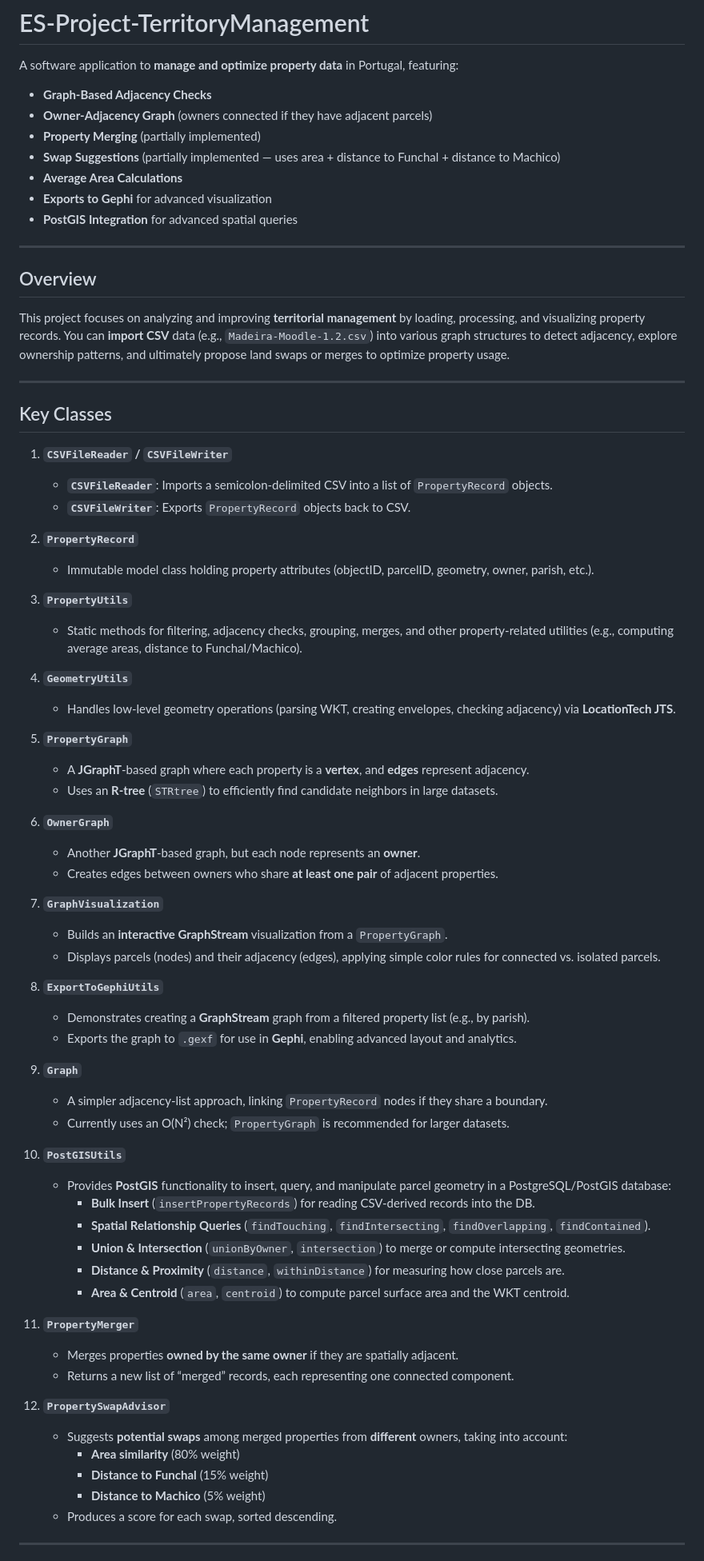
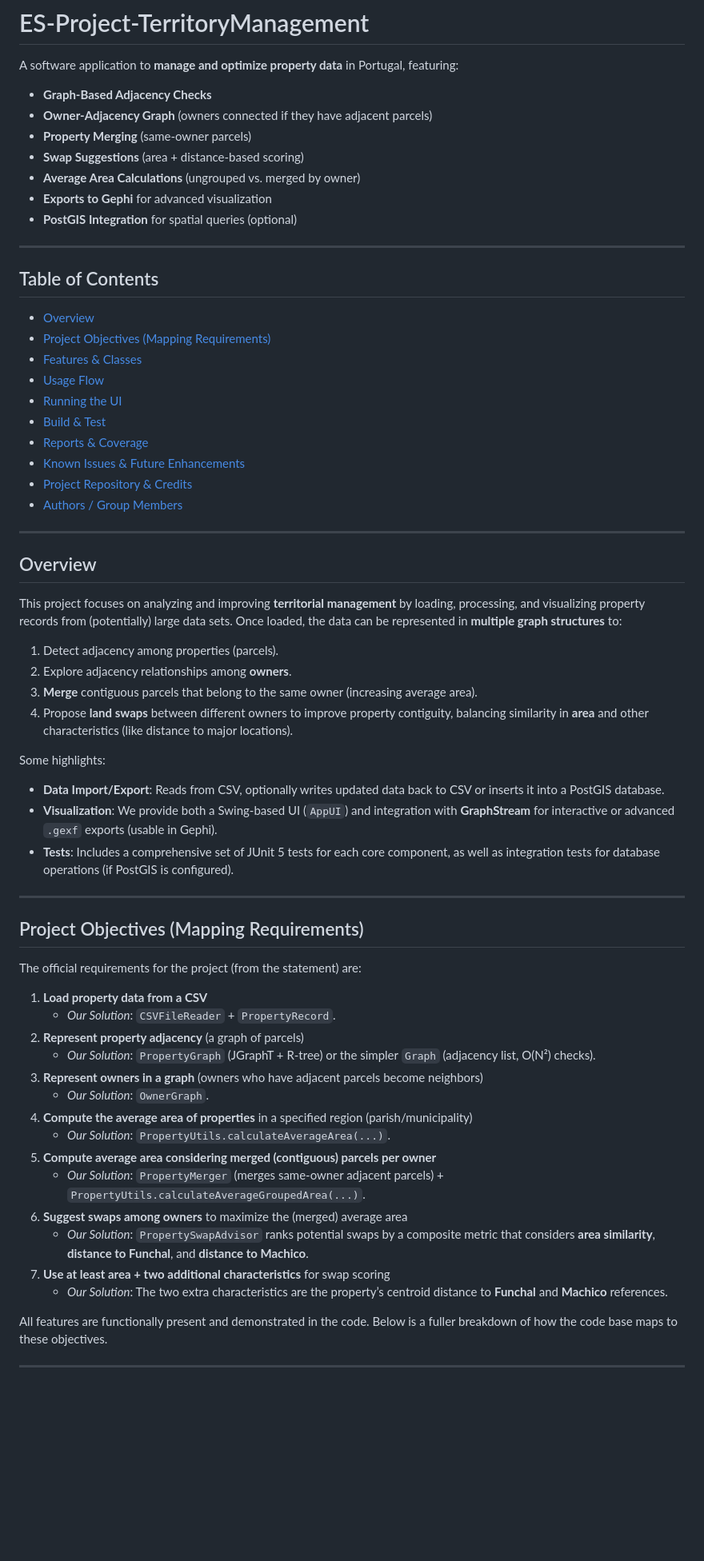
Before and after one commit to joaopgamarques/ES-2024-25-2Sem-GrupoI, a Markdown page: README.md, the part around the change printed below. Shown: that part at 80% size. Drawn GitHub-style; blank space fills up the shorter version.

Commit message:
Final commit: completed all features and requirements. Ready for GestaodoTerritorio-1.0 tag

```diff
--- a/README.md
+++ b/README.md
@@ -4,73 +4,63 @@ A software application to **manage and optimize property data** in Portugal, fea
 
 - **Graph-Based Adjacency Checks**
 - **Owner-Adjacency Graph** (owners connected if they have adjacent parcels)
-- **Property Merging** (partially implemented)
-- **Swap Suggestions** (partially implemented — uses area + distance to Funchal + distance to Machico)
-- **Average Area Calculations**
+- **Property Merging** (same-owner parcels)
+- **Swap Suggestions** (area + distance-based scoring)
+- **Average Area Calculations** (ungrouped vs. merged by owner)
 - **Exports to Gephi** for advanced visualization
-- **PostGIS Integration** for advanced spatial queries
+- **PostGIS Integration** for spatial queries (optional)
+
+---
+
+## Table of Contents
+- [Overview](#overview)
+- [Project Objectives (Mapping Requirements)](#project-objectives-mapping-requirements)
+- [Features & Classes](#features--classes)
+- [Usage Flow](#usage-flow)
+- [Running the UI](#running-the-ui)
+- [Build & Test](#build--test)
+- [Reports & Coverage](#reports--coverage)
+- [Known Issues & Future Enhancements](#known-issues--future-enhancements)
+- [Project Repository & Credits](#project-repository--credits)
+- [Authors / Group Members](#authors--group-members)
 
 ---
 
 ## Overview
+This project focuses on analyzing and improving **territorial management** by loading, processing, and visualizing property records from (potentially) large data sets. Once loaded, the data can be represented in **multiple graph structures** to:
+1. Detect adjacency among properties (parcels).
+2. Explore adjacency relationships among **owners**.
+3. **Merge** contiguous parcels that belong to the same owner (increasing average area).
+4. Propose **land swaps** between different owners to improve property contiguity, balancing similarity in **area** and other characteristics (like distance to major locations).
 
-This project focuses on analyzing and improving **territorial management** by loading, processing, and visualizing property records. You can **import CSV** data (e.g., `Madeira-Moodle-1.2.csv`) into various graph structures to detect adjacency, explore ownership patterns, and ultimately propose land swaps or merges to optimize property usage.
+Some highlights:
+
+- **Data Import/Export**: Reads from CSV, optionally writes updated data back to CSV or inserts it into a PostGIS database.
+- **Visualization**: We provide both a Swing-based UI (`AppUI`) and integration with **GraphStream** for interactive or advanced `.gexf` exports (usable in Gephi).
+- **Tests**: Includes a comprehensive set of JUnit 5 tests for each core component, as well as integration tests for database operations (if PostGIS is configured).
 
 ---
 
-## Key Classes
+## Project Objectives (Mapping Requirements)
 
-1. **`CSVFileReader` / `CSVFileWriter`**
-    - **`CSVFileReader`**: Imports a semicolon-delimited CSV into a list of `PropertyRecord` objects.
-    - **`CSVFileWriter`**: Exports `PropertyRecord` objects back to CSV.
+The official requirements for the project (from the statement) are:
 
-2. **`PropertyRecord`**
-    - Immutable model class holding property attributes (objectID, parcelID, geometry, owner, parish, etc.).
+1. **Load property data from a CSV**
+    - *Our Solution*: `CSVFileReader` + `PropertyRecord`.
+2. **Represent property adjacency** (a graph of parcels)
+    - *Our Solution*: `PropertyGraph` (JGraphT + R-tree) or the simpler `Graph` (adjacency list, O(N²) checks).
+3. **Represent owners in a graph** (owners who have adjacent parcels become neighbors)
+    - *Our Solution*: `OwnerGraph`.
+4. **Compute the average area of properties** in a specified region (parish/municipality)
+    - *Our Solution*: `PropertyUtils.calculateAverageArea(...)`.
+5. **Compute average area considering merged (contiguous) parcels per owner**
+    - *Our Solution*: `PropertyMerger` (merges same-owner adjacent parcels) + `PropertyUtils.calculateAverageGroupedArea(...)`.
+6. **Suggest swaps among owners** to maximize the (merged) average area
+    - *Our Solution*: `PropertySwapAdvisor` ranks potential swaps by a composite metric that considers **area similarity**, **distance to Funchal**, and **distance to Machico**.
+7. **Use at least area + two additional characteristics** for swap scoring
+    - *Our Solution*: The two extra characteristics are the property’s centroid distance to **Funchal** and **Machico** references.
 
-3. **`PropertyUtils`**
-    - Static methods for filtering, adjacency checks, grouping, merges, and other property-related utilities (e.g., computing average areas, distance to Funchal/Machico).
-
-4. **`GeometryUtils`**
-    - Handles low-level geometry operations (parsing WKT, creating envelopes, checking adjacency) via **LocationTech JTS**.
-
-5. **`PropertyGraph`**
-    - A **JGraphT**-based graph where each property is a **vertex**, and **edges** represent adjacency.
-    - Uses an **R-tree** (`STRtree`) to efficiently find candidate neighbors in large datasets.
-
-6. **`OwnerGraph`**
-    - Another **JGraphT**-based graph, but each node represents an **owner**.
-    - Creates edges between owners who share **at least one pair** of adjacent properties.
-
-7. **`GraphVisualization`**
-    - Builds an **interactive GraphStream** visualization from a `PropertyGraph`.
-    - Displays parcels (nodes) and their adjacency (edges), applying simple color rules for connected vs. isolated parcels.
-
-8. **`ExportToGephiUtils`**
-    - Demonstrates creating a **GraphStream** graph from a filtered property list (e.g., by parish).
-    - Exports the graph to `.gexf` for use in **Gephi**, enabling advanced layout and analytics.
-
-9. **`Graph`**
-    - A simpler adjacency-list approach, linking `PropertyRecord` nodes if they share a boundary.
-    - Currently uses an O(N²) check; `PropertyGraph` is recommended for larger datasets.
-
-10. **`PostGISUtils`**
-    - Provides **PostGIS** functionality to insert, query, and manipulate parcel geometry in a PostgreSQL/PostGIS database:
-        - **Bulk Insert** (`insertPropertyRecords`) for reading CSV-derived records into the DB.
-        - **Spatial Relationship Queries** (`findTouching`, `findIntersecting`, `findOverlapping`, `findContained`).
-        - **Union & Intersection** (`unionByOwner`, `intersection`) to merge or compute intersecting geometries.
-        - **Distance & Proximity** (`distance`, `withinDistance`) for measuring how close parcels are.
-        - **Area & Centroid** (`area`, `centroid`) to compute parcel surface area and the WKT centroid.
-
-11. **`PropertyMerger`**
-    - Merges properties **owned by the same owner** if they are spatially adjacent.
-    - Returns a new list of “merged” records, each representing one connected component.
-
-12. **`PropertySwapAdvisor`**
-    - Suggests **potential swaps** among merged properties from **different** owners, taking into account:
-        - **Area similarity** (80% weight)
-        - **Distance to Funchal** (15% weight)
-        - **Distance to Machico** (5% weight)
-    - Produces a score for each swap, sorted descending.
+All features are functionally present and demonstrated in the code. Below is a fuller breakdown of how the code base maps to these objectives.
 
 ---
 
```
Also changed, not shown: other parts of README.md (+158 -64 lines).
